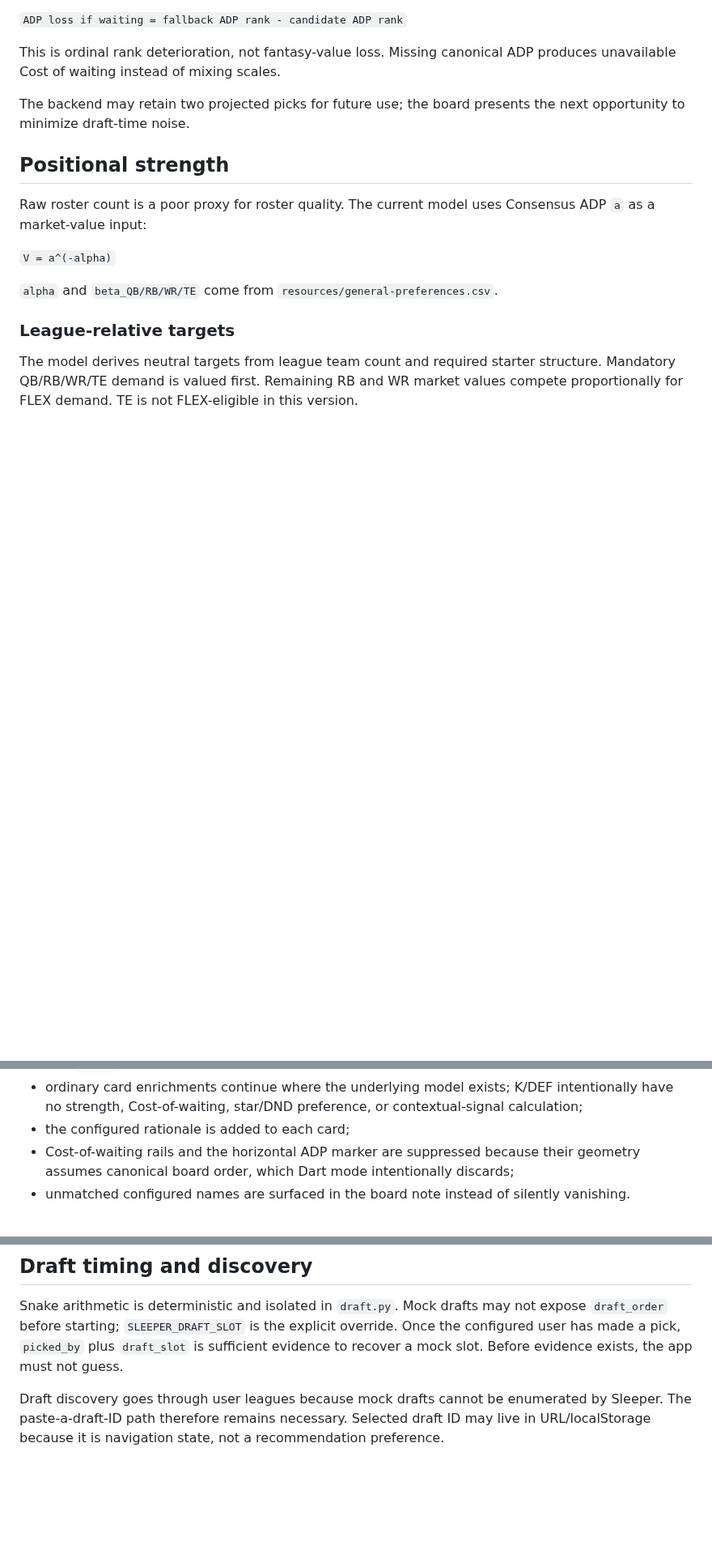
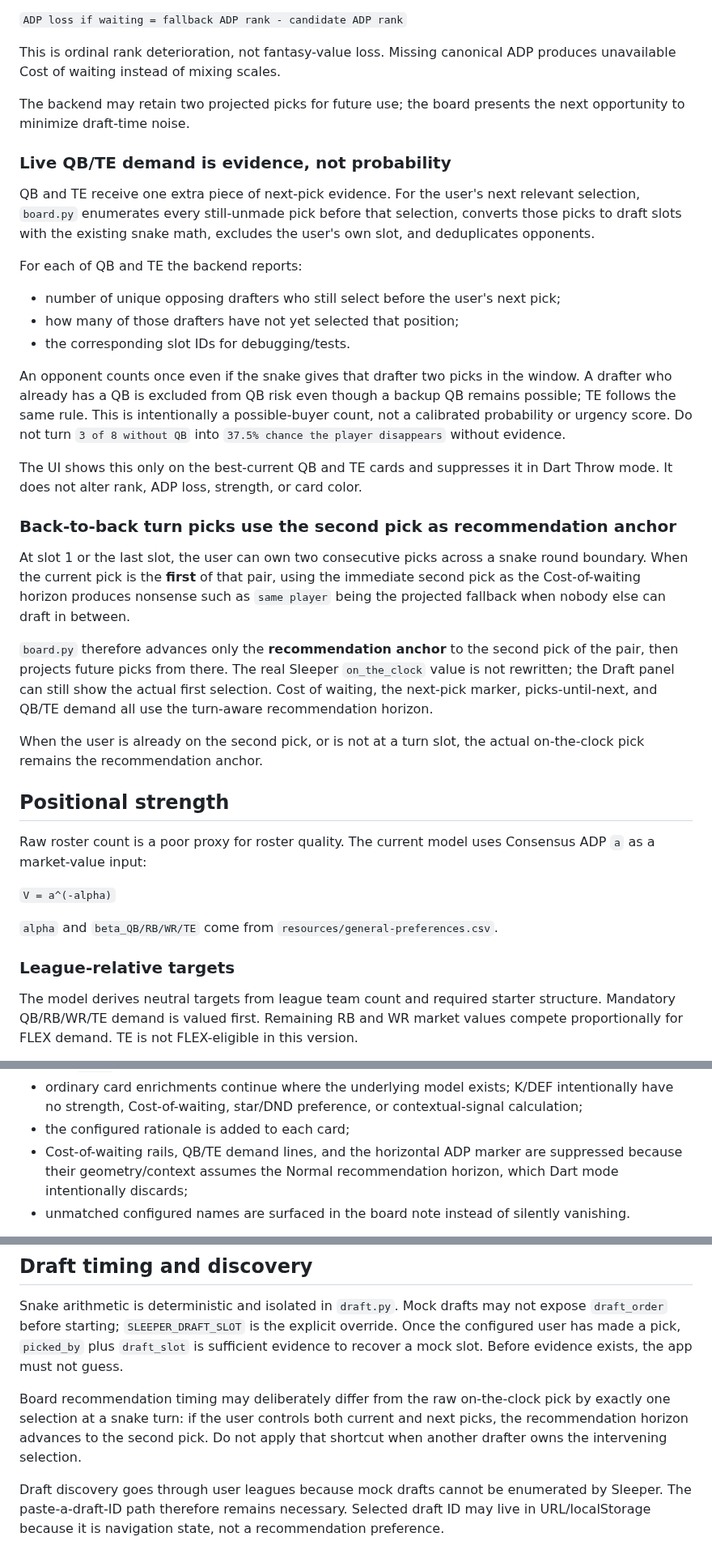
Before and after one commit to wesnicol2/sleeper-draft-plan-companion, a Markdown page: AGENTS.md, 3 parts joined by grey strips. Shown at 81% size. GitHub-like rendering; blank space fills up the shorter version.

Commit message:
Document position demand and turn-aware recommendations

```diff
--- a/AGENTS.md
+++ b/AGENTS.md
@@ -170,6 +170,44 @@ ADP produces unavailable Cost of waiting instead of mixing scales.
 The backend may retain two projected picks for future use; the board presents
 the next opportunity to minimize draft-time noise.
 
+### Live QB/TE demand is evidence, not probability
+
+QB and TE receive one extra piece of next-pick evidence. For the user's next
+relevant selection, `board.py` enumerates every still-unmade pick before that
+selection, converts those picks to draft slots with the existing snake math,
+excludes the user's own slot, and deduplicates opponents.
+
+For each of QB and TE the backend reports:
+
+- number of unique opposing drafters who still select before the user's next pick;
+- how many of those drafters have not yet selected that position;
+- the corresponding slot IDs for debugging/tests.
+
+An opponent counts once even if the snake gives that drafter two picks in the
+window. A drafter who already has a QB is excluded from QB risk even though a
+backup QB remains possible; TE follows the same rule. This is intentionally a
+possible-buyer count, not a calibrated probability or urgency score. Do not turn
+`3 of 8 without QB` into `37.5% chance the player disappears` without evidence.
+
+The UI shows this only on the best-current QB and TE cards and suppresses it in
+Dart Throw mode. It does not alter rank, ADP loss, strength, or card color.
+
+### Back-to-back turn picks use the second pick as recommendation anchor
+
+At slot 1 or the last slot, the user can own two consecutive picks across a snake
+round boundary. When the current pick is the **first** of that pair, using the
+immediate second pick as the Cost-of-waiting horizon produces nonsense such as
+`same player` being the projected fallback when nobody else can draft in between.
+
+`board.py` therefore advances only the **recommendation anchor** to the second
+pick of the pair, then projects future picks from there. The real Sleeper
+`on_the_clock` value is not rewritten; the Draft panel can still show the actual
+first selection. Cost of waiting, the next-pick marker, picks-until-next, and
+QB/TE demand all use the turn-aware recommendation horizon.
+
+When the user is already on the second pick, or is not at a turn slot, the actual
+on-the-clock pick remains the recommendation anchor.
+
 ## Positional strength
 
 Raw roster count is a poor proxy for roster quality. The current model uses
@@ -285,9 +323,9 @@ In Dart Throw mode:
   intentionally have no strength, Cost-of-waiting, star/DND preference, or
   contextual-signal calculation;
 - the configured rationale is added to each card;
-- Cost-of-waiting rails and the horizontal ADP marker are suppressed because
-  their geometry assumes canonical board order, which Dart mode intentionally
-  discards;
+- Cost-of-waiting rails, QB/TE demand lines, and the horizontal ADP marker are
+  suppressed because their geometry/context assumes the Normal recommendation
+  horizon, which Dart mode intentionally discards;
 - unmatched configured names are surfaced in the board note instead of silently
   vanishing.
 
@@ -334,6 +372,11 @@ override. Once the configured user has made a pick, `picked_by` plus
 `draft_slot` is sufficient evidence to recover a mock slot. Before evidence
 exists, the app must not guess.
 
+Board recommendation timing may deliberately differ from the raw on-the-clock
+pick by exactly one selection at a snake turn: if the user controls both current
+and next picks, the recommendation horizon advances to the second pick. Do not
+apply that shortcut when another drafter owns the intervening selection.
+
 Draft discovery goes through user leagues because mock drafts cannot be
 enumerated by Sleeper. The paste-a-draft-ID path therefore remains necessary.
 Selected draft ID may live in URL/localStorage because it is navigation state,
```
Also changed, not shown: other parts of AGENTS.md (+13 -6 lines).
